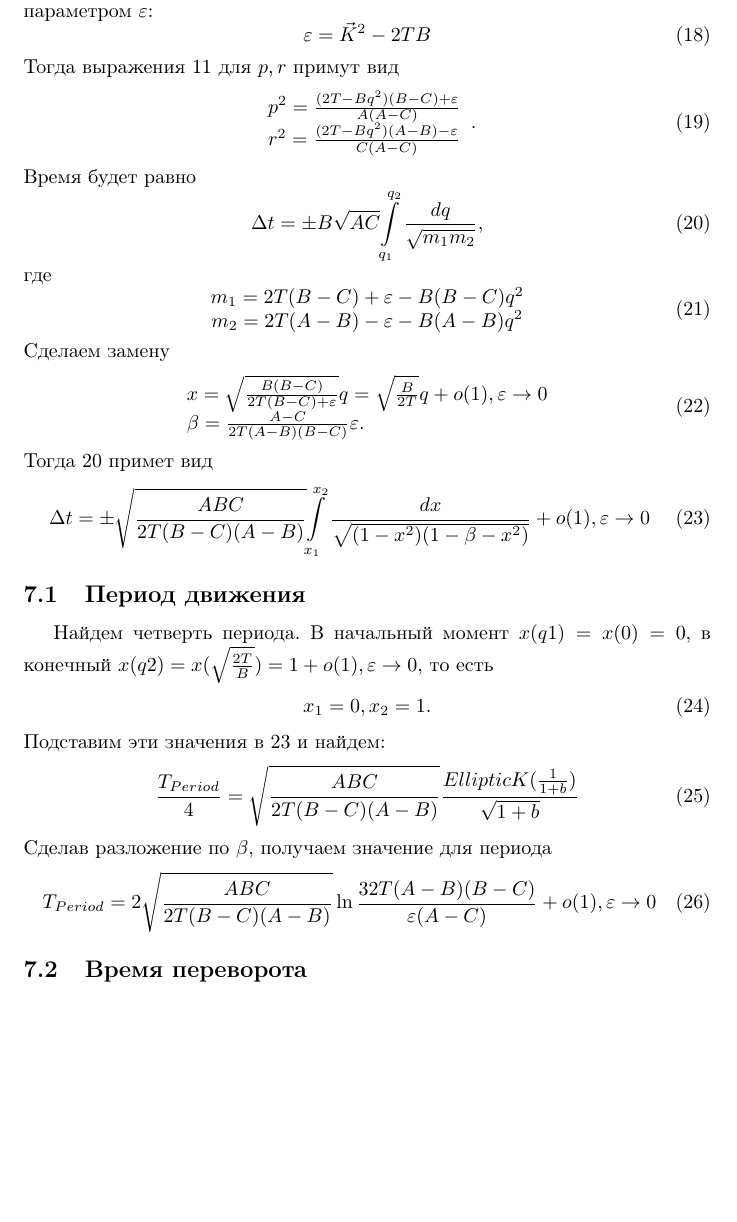
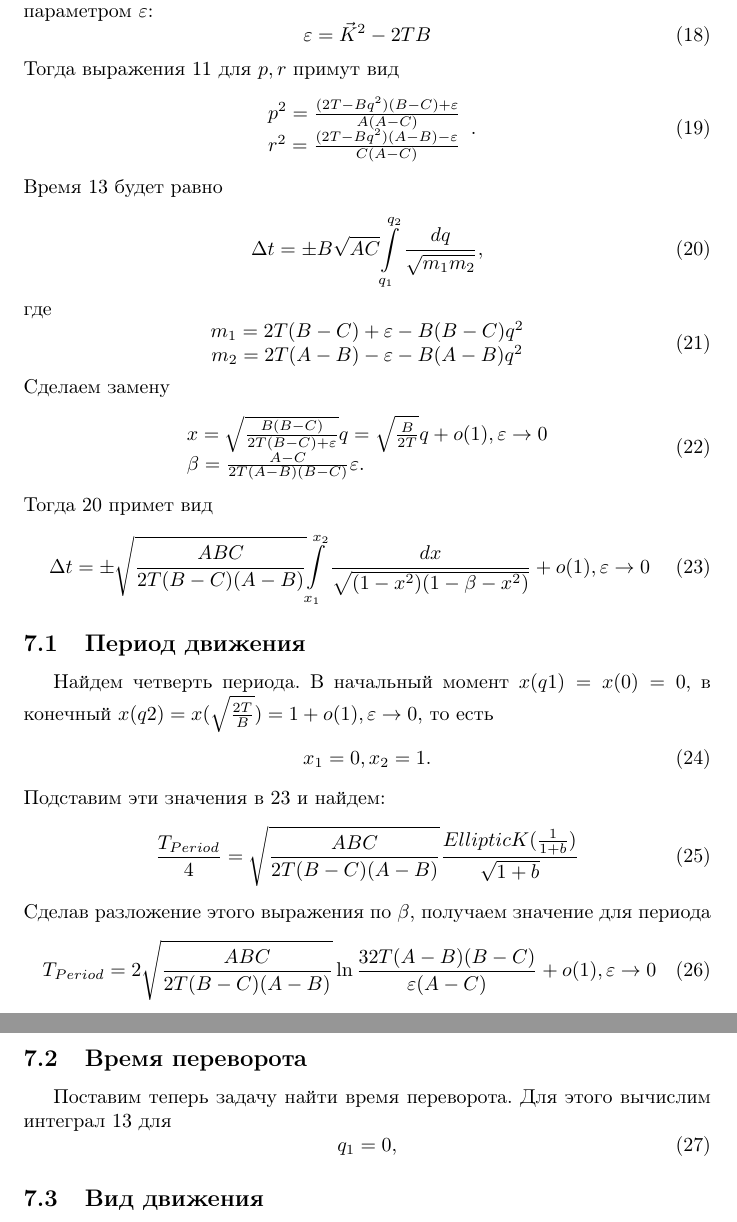
Before and after one commit to sergeivolodin/Impact, a LaTeX document (DzhanibekovEffect/Other/Article/Article.tex): part of page 5 of 5 before the commit and two parts of pages 5 and 6 of 6 after it, the two joined at a grey line, cut so that both start at the same text, the shorter picture padded with empty space. Compiled offline with pdfLaTeX.

Commit message:
Article: new sections

```diff
--- a/DzhanibekovEffect/Other/Article/Article.tex
+++ b/DzhanibekovEffect/Other/Article/Article.tex
@@ -212,7 +214,7 @@ r^2=\frac{(2T-Bq^2)(A-B)-\varepsilon}{C(A-C)}
 \end{equation}
 %приведение к виду, который решает Wolfram Mathematica
 %асимптотическое решение при eps->0
-Время будет равно
+Время \ref{timeEquation} будет равно
 \begin{equation}
 \label{periodEquation1}
 \Delta t=\pm B\sqrt{AC}{\int\limits_{q_1}^{q_2}\frac{dq}{\sqrt{m_1m_2}}},
@@ -247,11 +250,18 @@ x_1=0, x_2=1.
 \begin{equation}
 \frac{T_{Period}}{4}=\sqrt{\frac{ABC}{2T(B-C)(A-B)}}\frac{EllipticK(\frac{1}{1 + b})}{\sqrt{1 + b}}
 \end{equation}
-Сделав разложение по \begin{math} \beta \end{math}, получаем значение для периода
+Сделав разложение этого выражения по \begin{math} \beta \end{math}, получаем значение для периода
 \begin{equation}
 T_{Period}=2\sqrt{\frac{ABC}{2T(B-C)(A-B)}}\ln{\frac{32T(A-B)(B-C)}{\varepsilon(A-C)}}+o(1),\varepsilon\rightarrow 0
 \end{equation}
 
 \subsection{Время переворота}
 %тот же интеграл, что и в периоде, но другие пределы интегрирования.
+Поставим теперь задачу найти время переворота. Для этого вычислим интеграл \ref{timeEquation} для
+\begin{equation}
+q_1=0,
+\end{equation}
+
+\subsection{Вид движения}
+%получить выражение для q(t) или добавить график из численного решения
 \end{document}
```
Also changed, not shown: DzhanibekovEffect/Other/Article/Article.tex (3 more changed lines).
